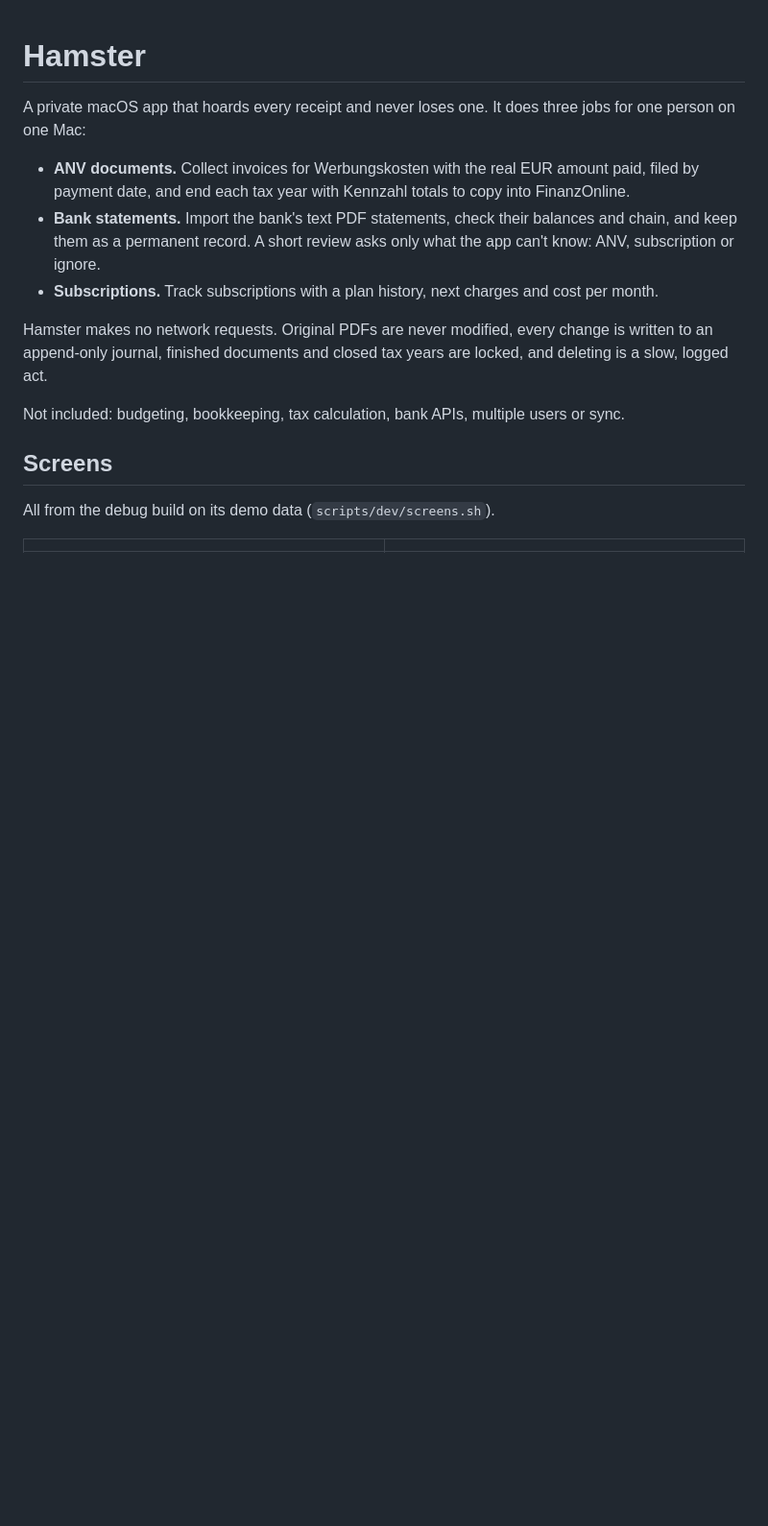
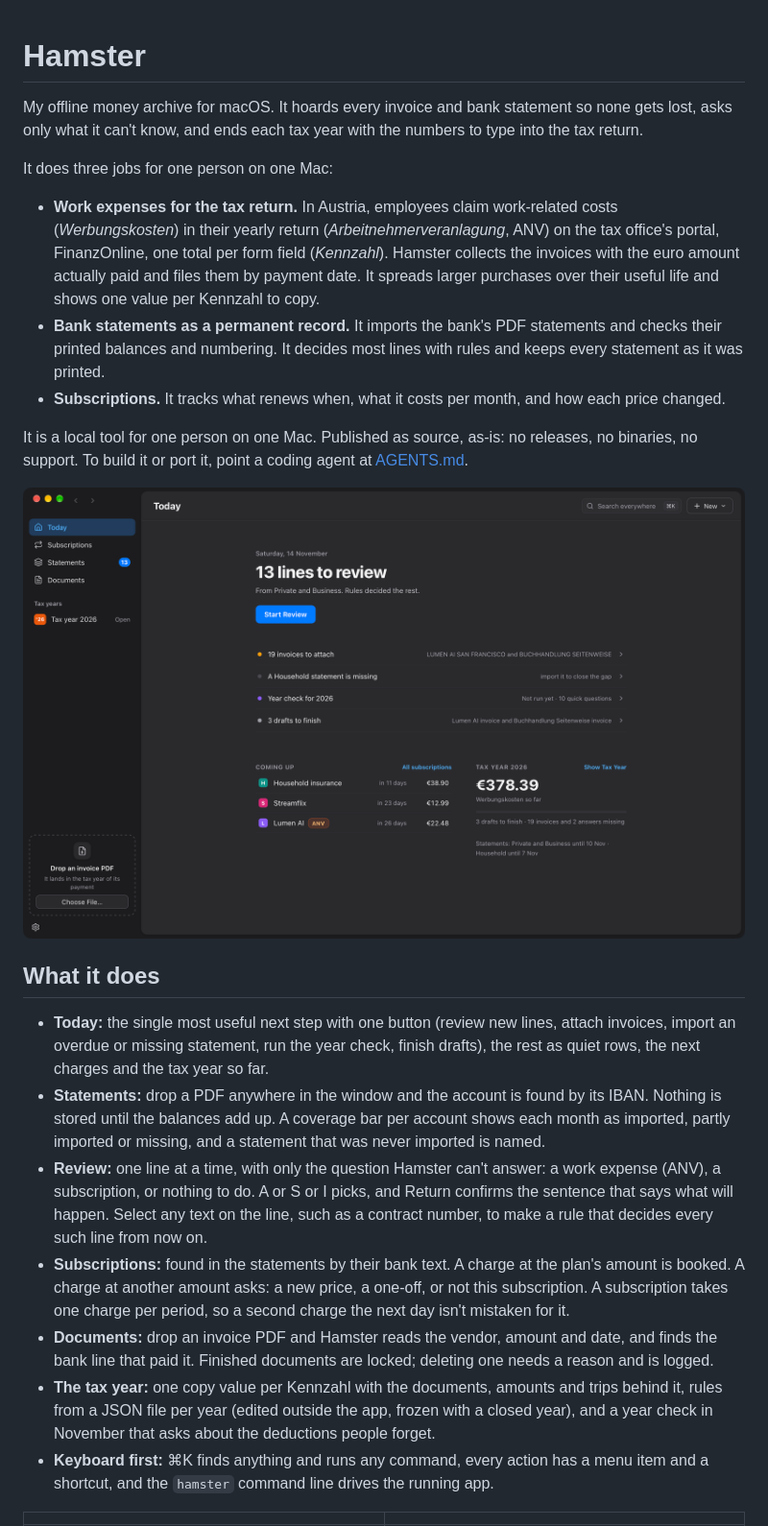
Before and after one commit to stracker-phil/finance-hamster, a Markdown page: README.md, the part around one of its changes. Shown at 96% size. Drawn GitHub-style; pictures changed too: docs/screens/today-dark.png; blank space fills up the shorter version.

```diff
--- a/README.md
+++ b/README.md
@@ -1,22 +1,45 @@
 # Hamster
 
-A private macOS app that hoards every receipt and never loses one. It does three jobs for one person on one
-Mac:
+My offline money archive for macOS. It hoards every invoice and bank statement so none gets lost, asks only
+what it can't know, and ends each tax year with the numbers to type into the tax return.
 
-- **ANV documents.** Collect invoices for Werbungskosten with the real EUR amount paid, filed by payment
-  date, and end each tax year with Kennzahl totals to copy into FinanzOnline.
-- **Bank statements.** Import the bank's text PDF statements, check their balances and chain, and keep them
-  as a permanent record. A short review asks only what the app can't know: ANV, subscription or ignore.
-- **Subscriptions.** Track subscriptions with a plan history, next charges and cost per month.
+It does three jobs for one person on one Mac:
 
-Hamster makes no network requests. Original PDFs are never modified, every change is written to an
-append-only journal, finished documents and closed tax years are locked, and deleting is a slow, logged act.
+- **Work expenses for the tax return.** In Austria, employees claim work-related costs (*Werbungskosten*) in
+  their yearly return (*Arbeitnehmerveranlagung*, ANV) on the tax office's portal, FinanzOnline, one total per
+  form field (*Kennzahl*). Hamster collects the invoices with the euro amount actually paid and files them by
+  payment date. It spreads larger purchases over their useful life and shows one value per Kennzahl to copy.
+- **Bank statements as a permanent record.** It imports the bank's PDF statements and checks their printed
+  balances and numbering. It decides most lines with rules and keeps every statement as it was printed.
+- **Subscriptions.** It tracks what renews when, what it costs per month, and how each price changed.
 
-Not included: budgeting, bookkeeping, tax calculation, bank APIs, multiple users or sync.
+It is a local tool for one person on one Mac. Published as source, as-is: no releases, no binaries, no
+support. To build it or port it, point a coding agent at [AGENTS.md](AGENTS.md).
 
-## Screens
+![Today: the one next step, other open work, the next charges and the tax year so far](docs/screens/today-dark.png)
 
-All from the debug build on its demo data (`scripts/dev/screens.sh`).
+## What it does
+
+- **Today:** the single most useful next step with one button (review new lines, attach invoices, import an
+  overdue or missing statement, run the year check, finish drafts), the rest as quiet rows, the next charges
+  and the tax year so far.
+- **Statements:** drop a PDF anywhere in the window and the account is found by its IBAN. Nothing is stored
+  until the balances add up. A coverage bar per account shows each month as imported, partly imported or
+  missing, and a statement that was never imported is named.
+- **Review:** one line at a time, with only the question Hamster can't answer: a work expense (ANV), a
+  subscription, or nothing to do. A or S or I picks, and Return confirms the sentence that says what will
+  happen. Select any text on the line, such as a contract number, to make a rule that decides every such line
+  from now on.
+- **Subscriptions:** found in the statements by their bank text. A charge at the plan's amount is booked. A
+  charge at another amount asks: a new price, a one-off, or not this subscription. A subscription takes one
+  charge per period, so a second charge the next day isn't mistaken for it.
+- **Documents:** drop an invoice PDF and Hamster reads the vendor, amount and date, and finds the bank line
+  that paid it. Finished documents are locked; deleting one needs a reason and is logged.
+- **The tax year:** one copy value per Kennzahl with the documents, amounts and trips behind it, rules from a
+  JSON file per year (edited outside the app, frozen with a closed year), and a year check in November that
+  asks about the deductions people forget.
+- **Keyboard first:** ⌘K finds anything and runs any command, every action has a menu item and a shortcut, and
+  the `hamster` command line drives the running app.
 
 | | |
 |---|---|
```
Also changed, not shown: other parts of README.md (+36 -16 lines), AGENTS.md (+2 -2 lines), docs/ux.md (+1 -1 lines), docs/screens/documents-light.png, docs/screens/review-light.png, docs/screens/statements-dark.png, docs/screens/subscriptions-dark.png, docs/screens/year-light.png, 1 other file.
